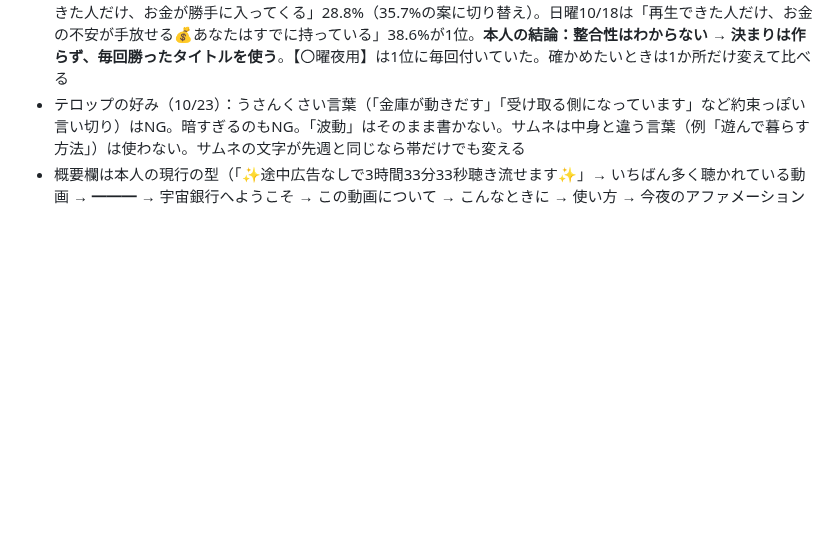
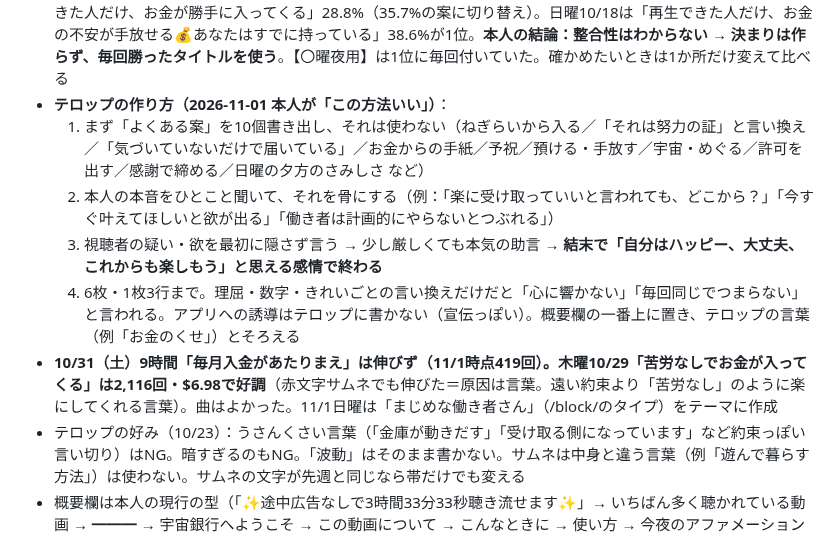
Before and after one commit to hyu1108-bot/kabu-note, a Markdown page: CLAUDE.md, the part around the change. Rendered like a GitHub page; blank space fills up the shorter version.

Commit message:
テロップの作り方と10/29・10/31の結果をメモ
Co-Authored-By: Claude Opus 5.5 <noreply@anthropic.com>
Claude-Session: https://claude.ai/code/session_018wWTRnyZrc9aQGZq9m36PG

```diff
--- a/CLAUDE.md
+++ b/CLAUDE.md
@@ -34,6 +34,12 @@
 - **金曜10/23**：公開済み「給料日の夜に」（サムネ：ダイヤモンド＋「お金が勝手に入ってくる」＋帯「金曜｜給料日の夜に」、タイトルABテスト3案＝A【金曜夜用】給料日、おつかれさまでした…／B【金曜夜用・432Hz】給料日の夜に流す3時間33分…／C【途中広告なし】給料日の夜に…）。テロップ9枚（給料日おつかれさま → 少ない・減ったと思っても → それはお金を大切にしてきた証 → 無理に感謝しなくていい → 確実に受け取ったお金を認める → 心がゆるむと運は味方 → 今夜も安心して眠って）。**申し立て3件（収益化の対象外）→ 公開済みなのでそのまま**（下の表）
 - **10/23のコミュニティ投稿案**：給料日（25日が日曜なので23日が前倒しの給料日）「今日が給料日の方、おつかれさまでした…無理に感謝しなくても大丈夫。『今月も、ちゃんと届いた』それに気づくだけで十分です✨」
 - **タイトルABテストの振り返り（10/23）**：木曜10/1〜15は「【木曜夜用】気づいていないだけで、お金はもう届いています」46.1%で圧勝（「5秒で金運確定・再生できた人だけ」28.2%）。金曜10/16は「【金曜夜用】もう比べなくていい。最高の幸せを受け取る夜」35.7%≒「【途中広告なし】お金のブロックが外れる夜」35.5%＞「再生できた人だけ、お金が勝手に入ってくる」28.8%（35.7%の案に切り替え）。日曜10/18は「再生できた人だけ、お金の不安が手放せる💰あなたはすでに持っている」38.6%が1位。**本人の結論：整合性はわからない → 決まりは作らず、毎回勝ったタイトルを使う**。【〇曜夜用】は1位に毎回付いていた。確かめたいときは1か所だけ変えて比べる
+- **テロップの作り方（2026-11-01 本人が「この方法いい」）**：
+  1. まず「よくある案」を10個書き出し、それは使わない（ねぎらいから入る／「それは努力の証」と言い換え／「気づいていないだけで届いている」／お金からの手紙／予祝／預ける・手放す／宇宙・めぐる／許可を出す／感謝で締める／日曜の夕方のさみしさ など）
+  2. 本人の本音をひとこと聞いて、それを骨にする（例：「楽に受け取っていいと言われても、どこから？」「今すぐ叶えてほしいと欲が出る」「働き者は計画的にやらないとつぶれる」）
+  3. 視聴者の疑い・欲を最初に隠さず言う → 少し厳しくても本気の助言 → **結末で「自分はハッピー、大丈夫、これからも楽しもう」と思える感情で終わる**
+  4. 6枚・1枚3行まで。理屈・数字・きれいごとの言い換えだけだと「心に響かない」「毎回同じでつまらない」と言われる。アプリへの誘導はテロップに書かない（宣伝っぽい）。概要欄の一番上に置き、テロップの言葉（例「お金のくせ」）とそろえる
+- **10/31（土）9時間「毎月入金があたりまえ」は伸びず（11/1時点419回）。木曜10/29「苦労なしでお金が入ってくる」は2,116回・$6.98で好調**（赤文字サムネでも伸びた＝原因は言葉。遠い約束より「苦労なし」のように楽にしてくれる言葉）。曲はよかった。11/1日曜は「まじめな働き者さん」（/block/のタイプ）をテーマに作成
 - テロップの好み（10/23）：うさんくさい言葉（「金庫が動きだす」「受け取る側になっています」など約束っぽい言い切り）はNG。暗すぎるのもNG。「波動」はそのまま書かない。サムネは中身と違う言葉（例「遊んで暮らす方法」）は使わない。サムネの文字が先週と同じなら帯だけでも変える
 - 概要欄は本人の現行の型（「✨途中広告なしで3時間33分33秒聴き流せます✨」→ いちばん多く聴かれている動画 → ━━━ → 宇宙銀行へようこそ → この動画について → こんなときに → 使い方 → 今夜のアファメーション → コメントについて（888 受け取ります・予祝）→ 曜日テーマ（時刻付き）→ ワーク帳 → noteの3分の窓口ワーク https://note.com/mild_peony4259/n/n000d59b46ad0 → 登録URL → ご利用について → ハッシュタグ）。**登録URLは https://youtube.com/channel/UC3dlft_Coe09A5SvCvmFNeQ を必ず入れる**（空欄にしない）
 - 木曜10/22：「苦労なしでお金持ちになる」（星空と森、帯「木曜｜勝手にお金が入ってくる」）。音源_1022b に「金運1011ー (4)」が2:07:21から入っている → 申し立てが出たら「曲をミュート」。タイトルABテスト3案（A 苦労なしで…／B 臨時収入が勝手に…／C【途中広告なし】…）
```
